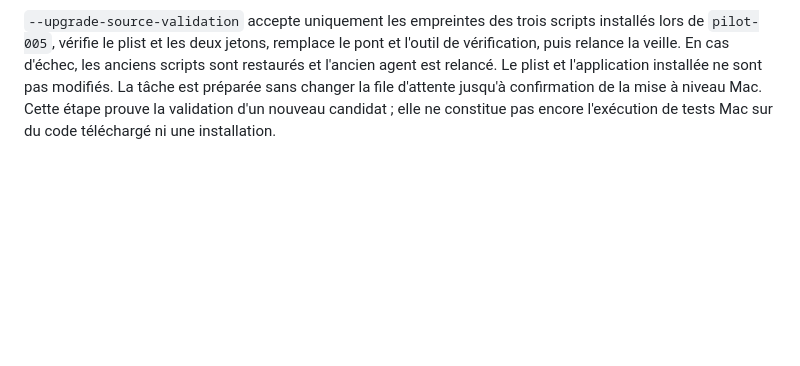
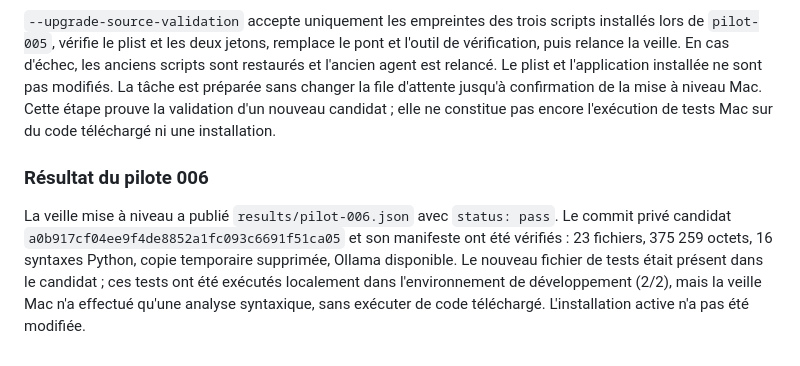
Before and after one commit to albanherisson/rap-brain-updates, a Markdown page: remote-development/README.md, the part around the change. Rendered like a GitHub page; blank space fills up the shorter version.

Commit message:
Record successful dynamic private source pilot-006

```diff
--- a/remote-development/README.md
+++ b/remote-development/README.md
@@ -106,3 +106,7 @@ Après correction du jeton du trousseau (le jeton Remote Bridge avait été sais
 La tâche `pilot-006` utilise le schéma v2 et l'action fermée `source_validate`. Elle fixe le commit privé `a0b917cf04ee9f4de8852a1fc093c6691f51ca05`, le SHA-256 du manifeste `31cab964c01d12f7110f398ca710b372beff013b0f459dbded9effc8e9949adf`, l'empreinte du serveur candidat et une expiration de 72 heures. Ce commit contient 22 sources inchangées et un nouveau fichier de tests hors réseau ; les deux tests passent localement. La veille télécharge uniquement les fichiers listés, vérifie leurs empreintes et leur syntaxe Python, puis supprime la copie. Elle n'importe ni n'exécute le code distant.
 
 `--upgrade-source-validation` accepte uniquement les empreintes des trois scripts installés lors de `pilot-005`, vérifie le plist et les deux jetons, remplace le pont et l'outil de vérification, puis relance la veille. En cas d'échec, les anciens scripts sont restaurés et l'ancien agent est relancé. Le plist et l'application installée ne sont pas modifiés. La tâche est préparée sans changer la file d'attente jusqu'à confirmation de la mise à niveau Mac. Cette étape prouve la validation d'un nouveau candidat ; elle ne constitue pas encore l'exécution de tests Mac sur du code téléchargé ni une installation.
+
+### Résultat du pilote 006
+
+La veille mise à niveau a publié `results/pilot-006.json` avec `status: pass`. Le commit privé candidat `a0b917cf04ee9f4de8852a1fc093c6691f51ca05` et son manifeste ont été vérifiés : 23 fichiers, 375 259 octets, 16 syntaxes Python, copie temporaire supprimée, Ollama disponible. Le nouveau fichier de tests était présent dans le candidat ; ces tests ont été exécutés localement dans l'environnement de développement (2/2), mais la veille Mac n'a effectué qu'une analyse syntaxique, sans exécuter de code téléchargé. L'installation active n'a pas été modifiée.
```
